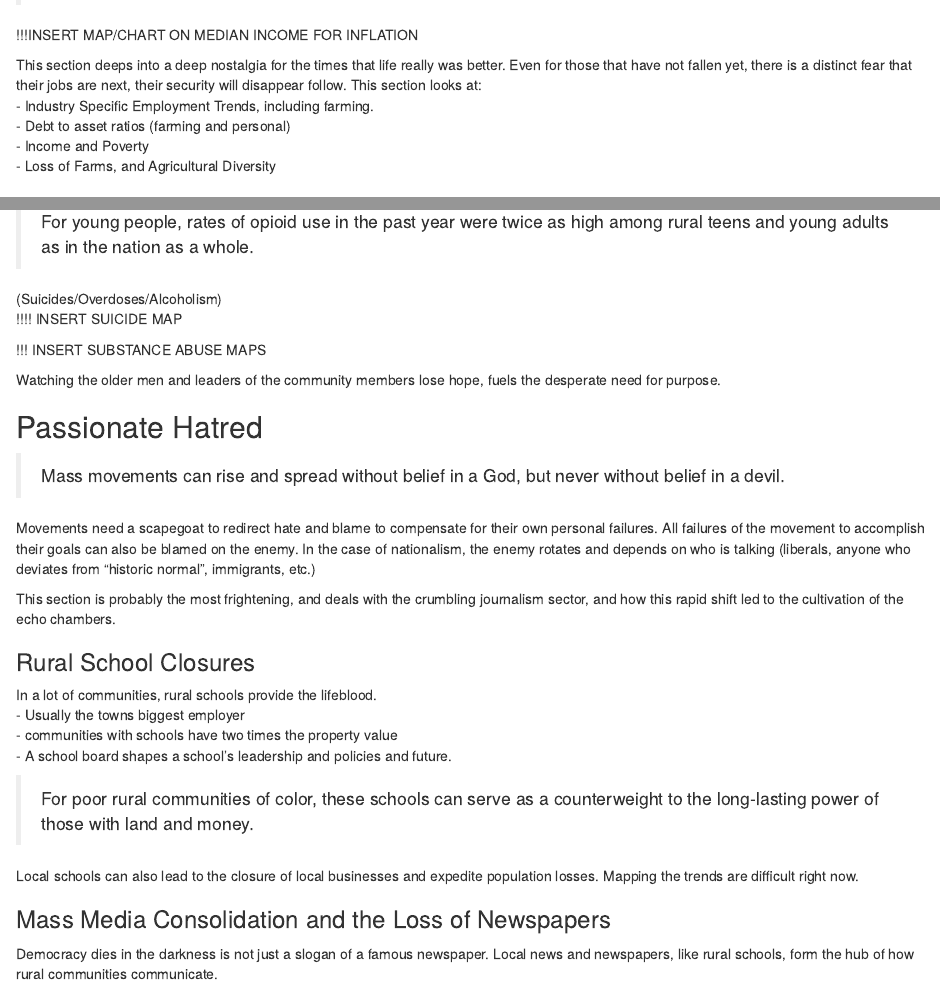
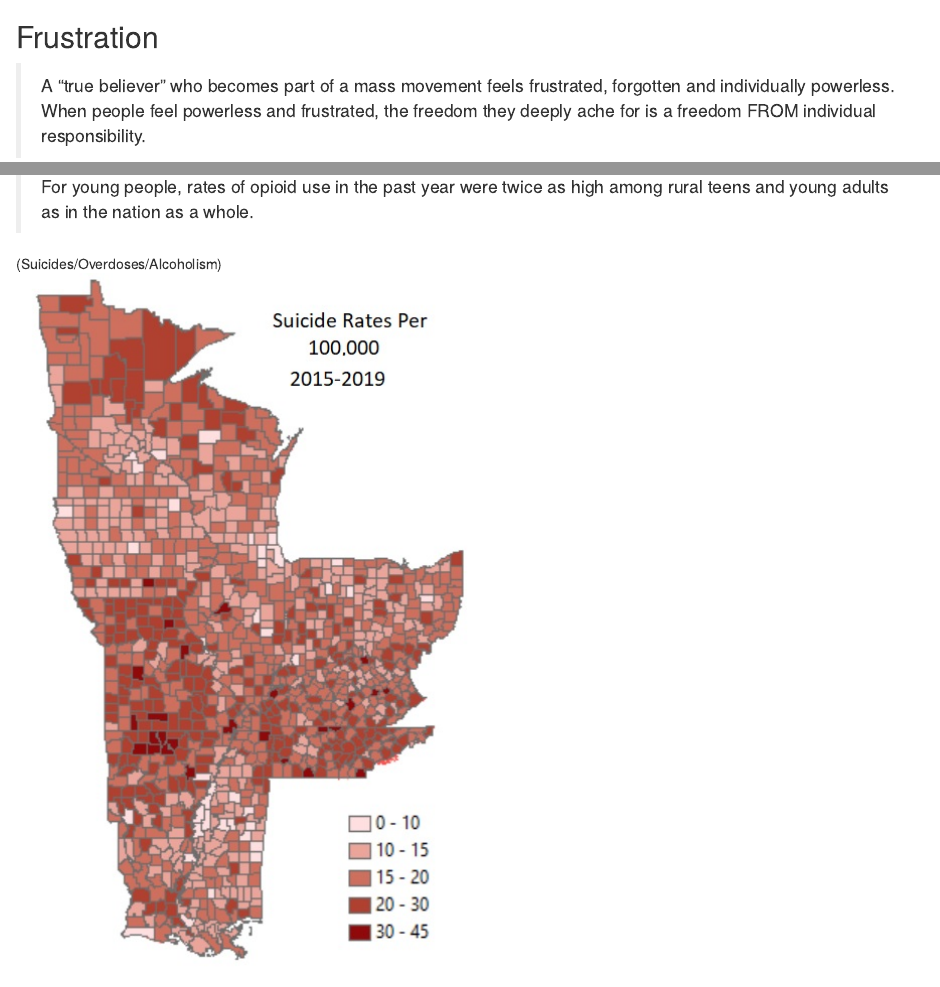
Before and after one commit to agrichick45/RuralRisk, an R Markdown document (rural-americas-dark-underbelly.Rmd): the page in a window 1100 px wide, from 900 px down before the commit and from 2450 px down after it, and a second part further down, joined at a grey line. Rendered offline with R 4.5, knitr and Pandoc, with nearby package versions; some code elsewhere in the file could not run offline.

Commit message:
rural America

```diff
--- a/rural-americas-dark-underbelly.Rmd
+++ b/rural-americas-dark-underbelly.Rmd
@@ -40,14 +40,8 @@ In 1951, American Social Philosopher Eric Hoffer wrote the book "[The True Belie
 > The “New Poor” are a different group of people than the extremely poor. They are anyone in society that used to be doing well, but now are relatively worse
 off. The New Poor are the most likely group to join mass movements.
 
-!!!INSERT MAP/CHART ON MEDIAN INCOME FOR INFLATION
-
-This section deeps into a deep nostalgia for the times that life really was better. Even for those that have not fallen yet, there is a distinct fear that their jobs are next, their security will disappear follow. This section looks at:
-- Industry Specific Employment Trends, including farming.
-- Debt to asset ratios (farming and personal)
-- Income and Poverty
-- Loss of Farms, and Agricultural Diversity
-
+![](images/farmjobloss.jpg)
+![](images/manufacturingloss.jpg)
 
 
 ## Frustration
@@ -100,9 +94,10 @@ Another issue, borne from pain and shame, the loss of identity, and livelihood,
 
 
 (Suicides/Overdoses/Alcoholism)
-!!!! INSERT SUICIDE MAP
+![](images/suicide.jpg)
 
-!!! INSERT SUBSTANCE ABUSE MAPS
+![](images/drugOD.jpg)
+![](images/alcoholDeaths.jpg)
 
 Watching the older men and leaders of the community members lose hope, fuels the desperate need for purpose.
 
@@ -123,13 +118,12 @@ In a lot of communities, rural schools provide the lifeblood.
 
 >For poor rural communities of color, these schools can serve as a counterweight to the long-lasting power of those with land and money.
 
-Local schools can also lead to the closure of local businesses and expedite population losses. Mapping the trends are difficult right now.
+Local schools can also lead to the closure of local businesses and expedite population losses. Mapping the trends are difficult right now, as there are very few.
 
 ### Mass Media Consolidation and the Loss of Newspapers
-
 Democracy dies in the darkness is not just a slogan of a famous newspaper. Local news and newspapers, like rural schools, form the hub of how rural communities communicate.
 ![](images/disappearingNews.png)
-One of the
+
 
 ### The Rise of Conservative Media
 ![](images/hyperpartisanMedia.JPG)
```
Also changed, not shown: images/alcoholDeaths.jpg (added), images/drugOD.jpg (added), images/farmjobloss.jpg (added), images/manufacturingloss.jpg (added), images/medianHouseholdIncome.gif (added), images/suicide.jpg (added).
